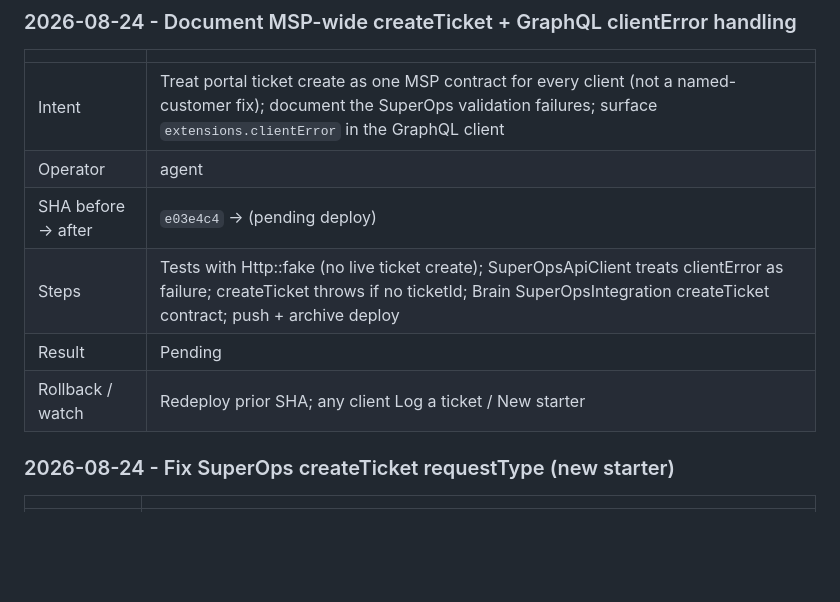
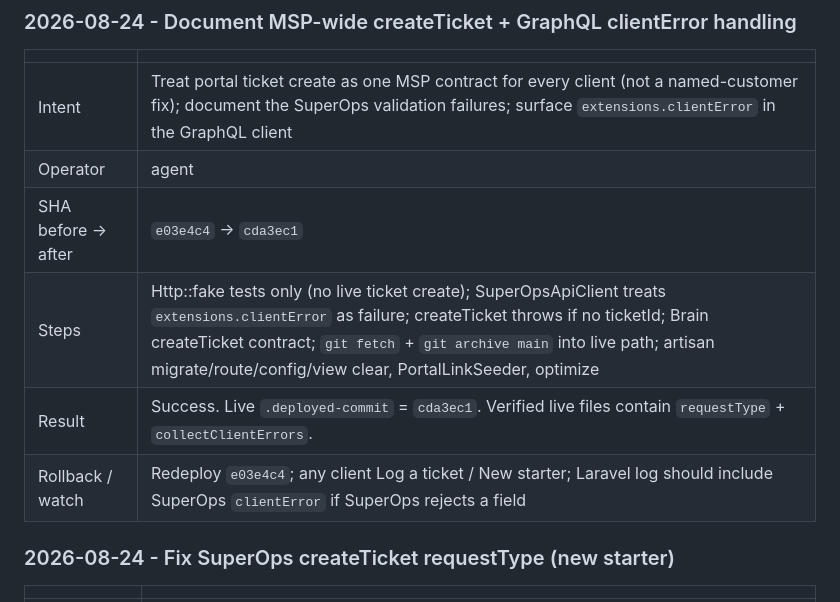
Before and after one commit to T4shby/OnIT-Portal, a Markdown page: Brain/ServerOpsLog.md, the part around the change. GitHub-like rendering; blank space fills up the shorter version.

Commit message:
Record MSP-wide SuperOps createTicket deploy at cda3ec1.
Co-authored-by: Cursor <cursoragent@cursor.com>

```diff
--- a/Brain/ServerOpsLog.md
+++ b/Brain/ServerOpsLog.md
@@ -39,10 +39,10 @@ Agents must append here whenever they work on the server - see `.cursor/rules/se
 |---|---|
 | Intent | Treat portal ticket create as one MSP contract for every client (not a named-customer fix); document the SuperOps validation failures; surface `extensions.clientError` in the GraphQL client |
 | Operator | agent |
-| SHA before -> after | `e03e4c4` -> (pending deploy) |
-| Steps | Tests with Http::fake (no live ticket create); SuperOpsApiClient treats clientError as failure; createTicket throws if no ticketId; Brain SuperOpsIntegration createTicket contract; push + archive deploy |
-| Result | Pending |
-| Rollback / watch | Redeploy prior SHA; any client Log a ticket / New starter |
+| SHA before -> after | `e03e4c4` -> `cda3ec1` |
+| Steps | Http::fake tests only (no live ticket create); SuperOpsApiClient treats `extensions.clientError` as failure; createTicket throws if no ticketId; Brain createTicket contract; `git fetch` + `git archive main` into live path; artisan migrate/route/config/view clear, PortalLinkSeeder, optimize |
+| Result | Success. Live `.deployed-commit` = `cda3ec1`. Verified live files contain `requestType` + `collectClientErrors`. |
+| Rollback / watch | Redeploy `e03e4c4`; any client Log a ticket / New starter; Laravel log should include SuperOps `clientError` if SuperOps rejects a field |
 
 ### 2026-08-24 - Fix SuperOps createTicket requestType (new starter)
 
```
